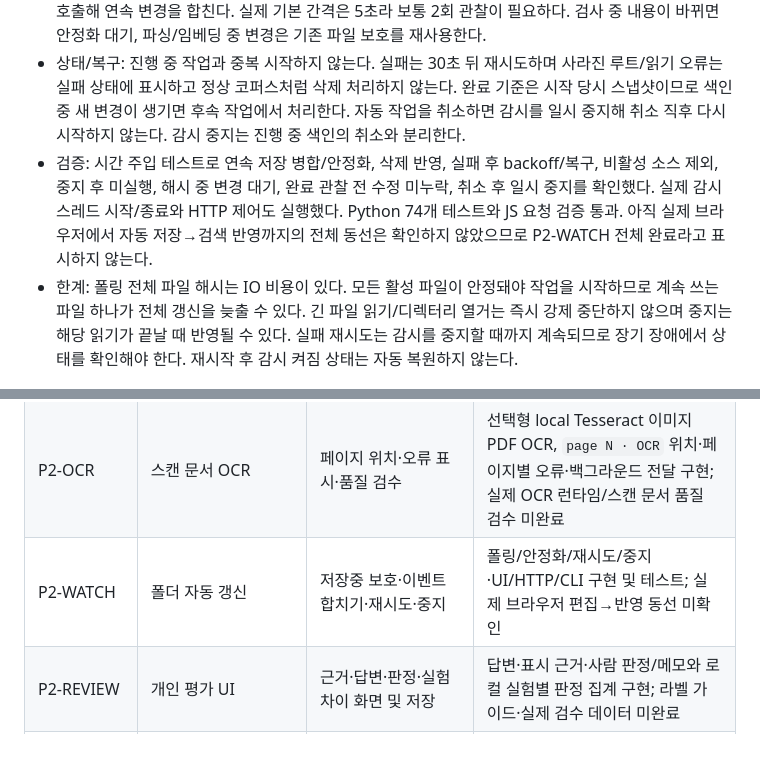
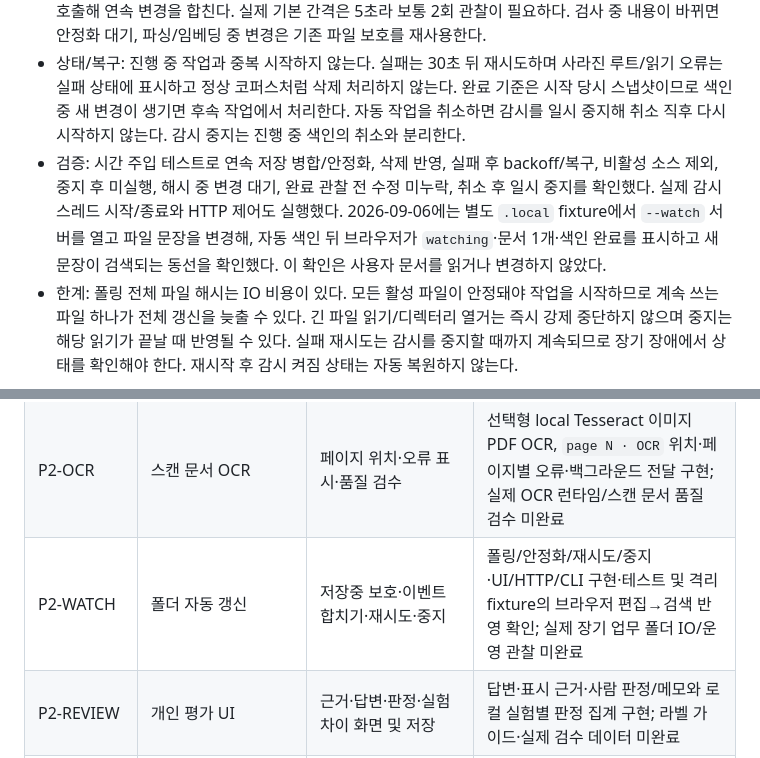
Before and after one commit to jhkim0218/personal-document-rag, a Markdown page: ROADMAP_IMPLEMENTATION_PLAN.md, 2 parts joined by grey strips. Drawn GitHub-style.

Commit message:
docs: verify browser watcher workflow

```diff
--- a/ROADMAP_IMPLEMENTATION_PLAN.md
+++ b/ROADMAP_IMPLEMENTATION_PLAN.md
@@ -64,7 +64,7 @@
 - 무엇: 기존 활성 소스/확장자/제외 규칙을 따르는 `FolderWatcher`, HTTP 시작/중지, CLI `--watch`, 화면 상태와 제어를 연결했다. 기본은 꺼짐이며 API 모드 자동 전송/비용을 시작 전에 안내한다.
 - 왜/어떻게: Ponytail에 따라 OS별 이벤트 라이브러리 대신 5초 폴링을 사용한다. 수정 시각만 같게 유지된 편집도 감지하도록 해시를 비교한다. 동일 스냅샷이 최소 2초 이상 관찰된 후 기존 단일 작업 색인을 호출해 연속 변경을 합친다. 실제 기본 간격은 5초라 보통 2회 관찰이 필요하다. 검사 중 내용이 바뀌면 안정화 대기, 파싱/임베딩 중 변경은 기존 파일 보호를 재사용한다.
 - 상태/복구: 진행 중 작업과 중복 시작하지 않는다. 실패는 30초 뒤 재시도하며 사라진 루트/읽기 오류는 실패 상태에 표시하고 정상 코퍼스처럼 삭제 처리하지 않는다. 완료 기준은 시작 당시 스냅샷이므로 색인 중 새 변경이 생기면 후속 작업에서 처리한다. 자동 작업을 취소하면 감시를 일시 중지해 취소 직후 다시 시작하지 않는다. 감시 중지는 진행 중 색인의 취소와 분리한다.
-- 검증: 시간 주입 테스트로 연속 저장 병합/안정화, 삭제 반영, 실패 후 backoff/복구, 비활성 소스 제외, 중지 후 미실행, 해시 중 변경 대기, 완료 관찰 전 수정 미누락, 취소 후 일시 중지를 확인했다. 실제 감시 스레드 시작/종료와 HTTP 제어도 실행했다. Python 74개 테스트와 JS 요청 검증 통과. 아직 실제 브라우저에서 자동 저장→검색 반영까지의 전체 동선은 확인하지 않았으므로 P2-WATCH 전체 완료라고 표시하지 않는다.
+- 검증: 시간 주입 테스트로 연속 저장 병합/안정화, 삭제 반영, 실패 후 backoff/복구, 비활성 소스 제외, 중지 후 미실행, 해시 중 변경 대기, 완료 관찰 전 수정 미누락, 취소 후 일시 중지를 확인했다. 실제 감시 스레드 시작/종료와 HTTP 제어도 실행했다. 2026-09-06에는 별도 `.local` fixture에서 `--watch` 서버를 열고 파일 문장을 변경해, 자동 색인 뒤 브라우저가 `watching`·문서 1개·색인 완료를 표시하고 새 문장이 검색되는 동선을 확인했다. 이 확인은 사용자 문서를 읽거나 변경하지 않았다.
 - 한계: 폴링 전체 파일 해시는 IO 비용이 있다. 모든 활성 파일이 안정돼야 작업을 시작하므로 계속 쓰는 파일 하나가 전체 갱신을 늦출 수 있다. 긴 파일 읽기/디렉터리 열거는 즉시 강제 중단하지 않으며 중지는 해당 읽기가 끝날 때 반영될 수 있다. 실패 재시도는 감시를 중지할 때까지 계속되므로 장기 장애에서 상태를 확인해야 한다. 재시작 후 감시 켜짐 상태는 자동 복원하지 않는다.
 
 ## 진행 기록 — 제한된 임베딩 배치와 응답 검증
@@ -139,7 +139,7 @@
 | P2-RERANK | 학습된 reranker | 실모델 품질/추가 지연/비용 비교 | 선택형 local-files-only cross-encoder 경로와 rerank on/off 평가 명령 구현; 실제 모델 자산/독립 holdout 측정 미완료 |
 | P2-FORMAT | PPTX/XLSX/HWP 등 위치 보존 파싱 | 슬라이드/시트·셀/절 인용 fixture | PPTX/XLSX/HWPX 위치 보존과 선택형 HWP v5 `HWP text` 변환/실패/백그라운드 fixture 구현; 실제 HWP 절 구조와 표/이미지 의미 검수 미완료 |
 | P2-OCR | 스캔 문서 OCR | 페이지 위치·오류 표시·품질 검수 | 선택형 local Tesseract 이미지 PDF OCR, `page N · OCR` 위치·페이지별 오류·백그라운드 전달 구현; 실제 OCR 런타임/스캔 문서 품질 검수 미완료 |
-| P2-WATCH | 폴더 자동 갱신 | 저장중 보호·이벤트 합치기·재시도·중지 | 폴링/안정화/재시도/중지·UI/HTTP/CLI 구현 및 테스트; 실제 브라우저 편집→반영 동선 미확인 |
+| P2-WATCH | 폴더 자동 갱신 | 저장중 보호·이벤트 합치기·재시도·중지 | 폴링/안정화/재시도/중지·UI/HTTP/CLI 구현·테스트 및 격리 fixture의 브라우저 편집→검색 반영 확인; 실제 장기 업무 폴더 IO/운영 관찰 미완료 |
 | P2-REVIEW | 개인 평가 UI | 근거·답변·판정·실험 차이 화면 및 저장 | 답변·표시 근거·사람 판정/메모와 로컬 실험별 판정 집계 구현; 라벨 가이드·실제 검수 데이터 미완료 |
 | P2-RELATIONS | 프로젝트→결정→문서 관계 | 관계 탐색과 multi-document recall 비교 | 수동 관계 저장·범위 검증·관계 탐색과 AI 개발 fixture의 search/relation coverage 비교 구현; 실제 관계 질의·자동 관계 추출 미완료 |
 | DOCS | 무엇/왜/어떻게/검증/한계 | 구현 기록·README·실행 재현 및 전체 완료 감사 | 진행 |
```
